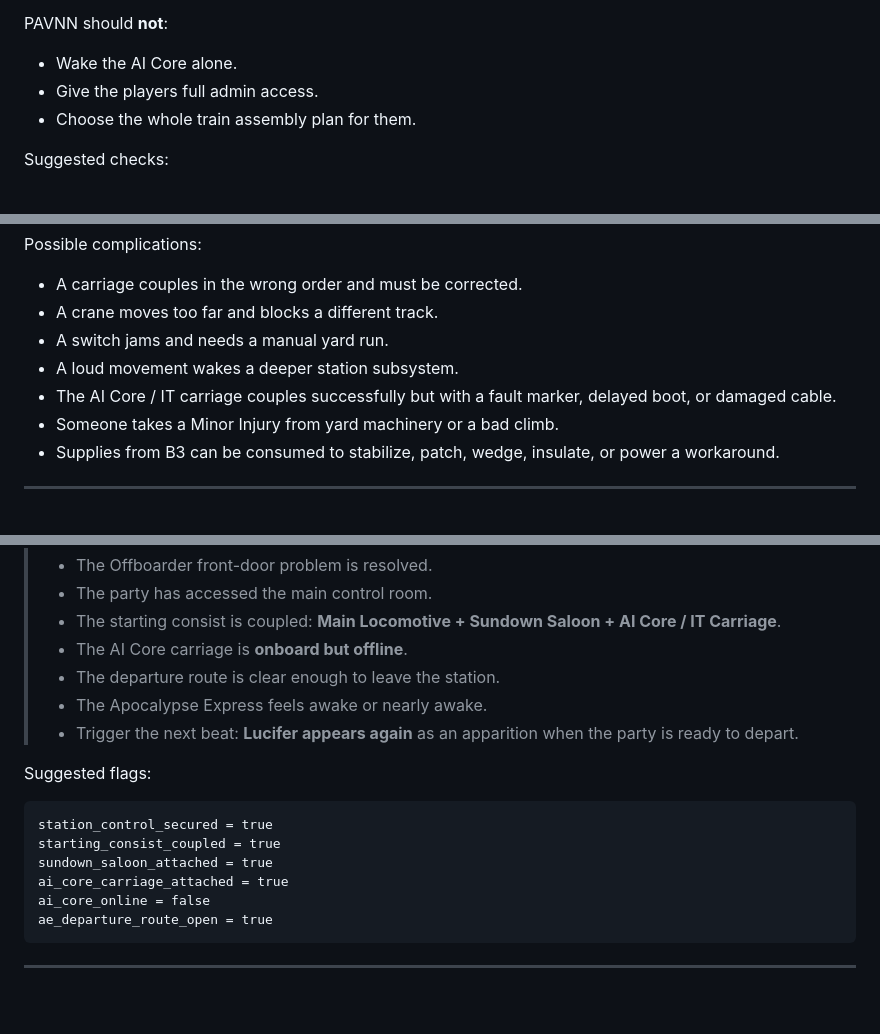
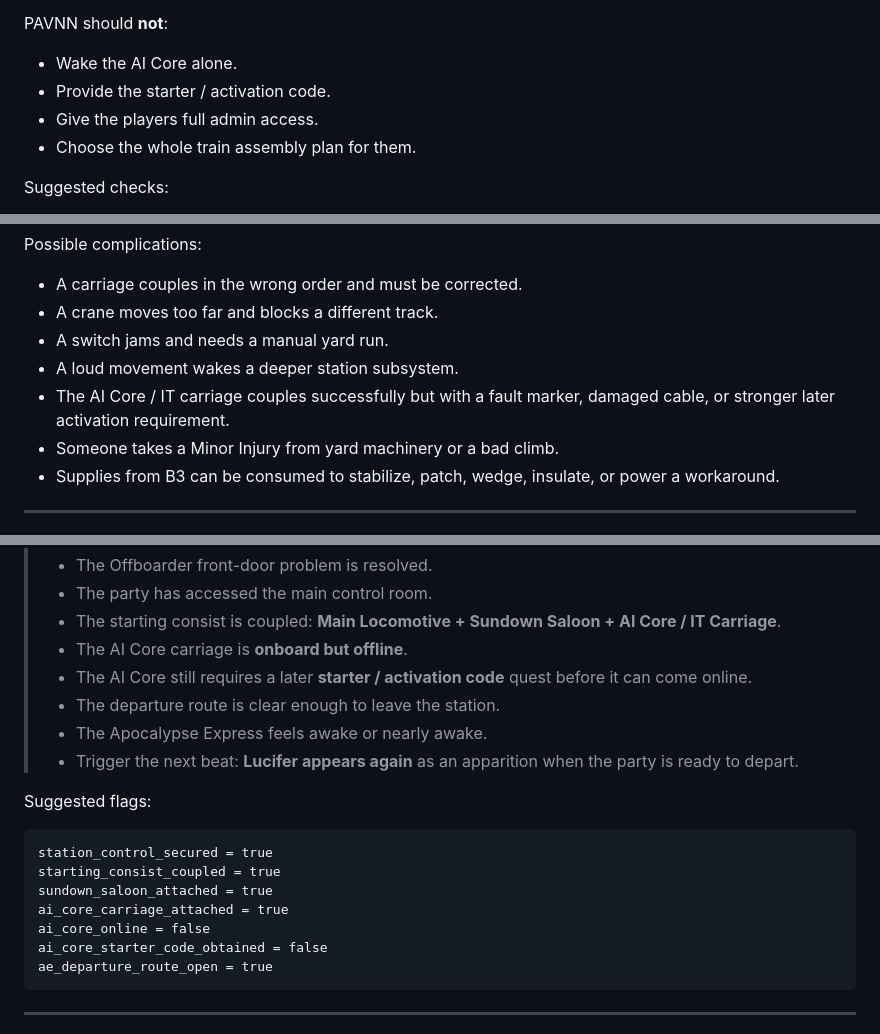
Before and after one commit to Kenessy/Apocalypse-Express, a Markdown page: Database/40_Scenes/(Scene) B5 A-Tech Station Control Room.md, 3 parts joined by grey strips. GitHub-like rendering; blank space fills up the shorter version.

````diff
--- a/Database/40_Scenes/(Scene) B5 A-Tech Station Control Room.md
+++ b/Database/40_Scenes/(Scene) B5 A-Tech Station Control Room.md
@@ -153,6 +156,7 @@ Good PAVNN assists:
 PAVNN should **not**:
 
 - Wake the AI Core alone.
+- Provide the starter / activation code.
 - Give the players full admin access.
 - Choose the whole train assembly plan for them.
 
@@ -177,7 +181,7 @@ Possible complications:
 - A crane moves too far and blocks a different track.
 - A switch jams and needs a manual yard run.
 - A loud movement wakes a deeper station subsystem.
-- The AI Core / IT carriage couples successfully but with a fault marker, delayed boot, or damaged cable.
+- The AI Core / IT carriage couples successfully but with a fault marker, damaged cable, or stronger later activation requirement.
 - Someone takes a Minor Injury from yard machinery or a bad climb.
 - Supplies from B3 can be consumed to stabilize, patch, wedge, insulate, or power a workaround.
 
@@ -198,6 +202,7 @@ Possible complications:
 > - The party has accessed the main control room.
 > - The starting consist is coupled: **Main Locomotive + Sundown Saloon + AI Core / IT Carriage**.
 > - The AI Core carriage is **onboard but offline**.
+> - The AI Core still requires a later **starter / activation code** quest before it can come online.
 > - The departure route is clear enough to leave the station.
 > - The Apocalypse Express feels awake or nearly awake.
 > - Trigger the next beat: **Lucifer appears again** as an apparition when the party is ready to depart.
@@ -210,6 +215,7 @@ starting_consist_coupled = true
 sundown_saloon_attached = true
 ai_core_carriage_attached = true
 ai_core_online = false
+ai_core_starter_code_obtained = false
 ae_departure_route_open = true
 ```
 
````
Also changed, not shown: other parts of Database/40_Scenes/(Scene) B5 A-Tech Station Control Room.md (+7 -4 lines).
